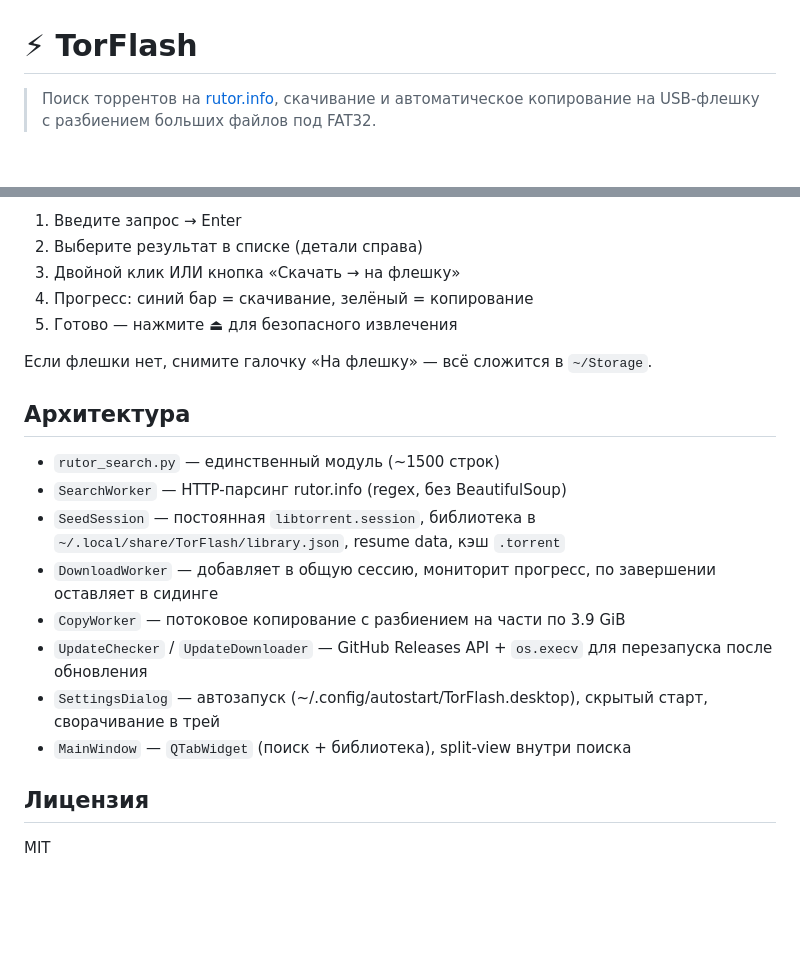
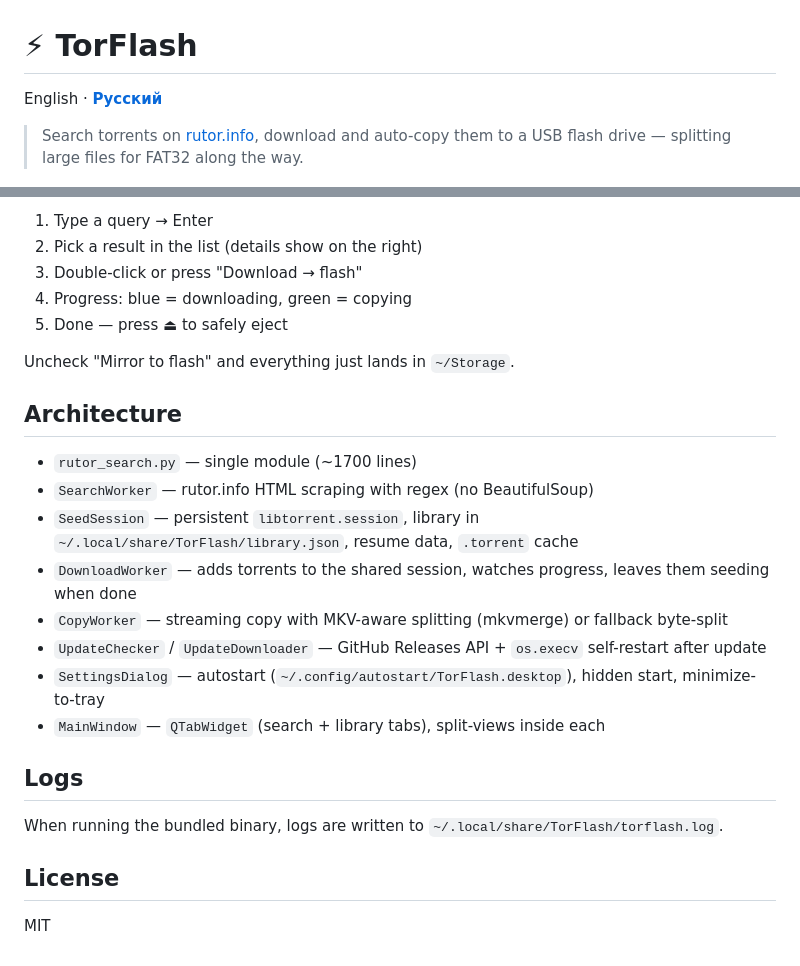
Before and after one commit to steveast/torflash, a Markdown page: README.md, 2 parts joined by grey strips. Rendered like a GitHub page; blank space fills up the shorter version.

```diff
--- a/README.md
+++ b/README.md
@@ -1,6 +1,8 @@
 # ⚡ TorFlash
 
-> Поиск торрентов на [rutor.info](https://rutor.info), скачивание и автоматическое копирование на USB-флешку с разбиением больших файлов под FAT32.
+English · **[Русский](README.ru.md)**
+
+> Search torrents on [rutor.info](https://rutor.info), download and auto-copy them to a USB flash drive — splitting large files for FAT32 along the way.
 
 <p align="center">
   <img src="screenshot.png" alt="TorFlash screenshot" width="800">
@@ -74,23 +83,27 @@ python3 -m venv --system-site-packages .build-venv
 
-1. Введите запрос → Enter
-2. Выберите результат в списке (детали справа)
-3. Двойной клик ИЛИ кнопка «Скачать → на флешку»
-4. Прогресс: синий бар = скачивание, зелёный = копирование
-5. Готово — нажмите ⏏ для безопасного извлечения
+1. Type a query → Enter
+2. Pick a result in the list (details show on the right)
+3. Double-click or press "Download → flash"
+4. Progress: blue = downloading, green = copying
+5. Done — press ⏏ to safely eject
 
-Если флешки нет, снимите галочку «На флешку» — всё сложится в `~/Storage`.
+Uncheck "Mirror to flash" and everything just lands in `~/Storage`.
 
-## Архитектура
+## Architecture
 
-- `rutor_search.py` — единственный модуль (~1500 строк)
-- `SearchWorker` — HTTP-парсинг rutor.info (regex, без BeautifulSoup)
-- `SeedSession` — постоянная `libtorrent.session`, библиотека в `~/.local/share/TorFlash/library.json`, resume data, кэш `.torrent`
-- `DownloadWorker` — добавляет в общую сессию, мониторит прогресс, по завершении оставляет в сидинге
-- `CopyWorker` — потоковое копирование с разбиением на части по 3.9 GiB
-- `UpdateChecker` / `UpdateDownloader` — GitHub Releases API + `os.execv` для перезапуска после обновления
-- `SettingsDialog` — автозапуск (~/.config/autostart/TorFlash.desktop), скрытый старт, сворачивание в трей
-- `MainWindow` — `QTabWidget` (поиск + библиотека), split-view внутри поиска
+- `rutor_search.py` — single module (~1700 lines)
+- `SearchWorker` — rutor.info HTML scraping with regex (no BeautifulSoup)
+- `SeedSession` — persistent `libtorrent.session`, library in `~/.local/share/TorFlash/library.json`, resume data, `.torrent` cache
+- `DownloadWorker` — adds torrents to the shared session, watches progress, leaves them seeding when done
+- `CopyWorker` — streaming copy with MKV-aware splitting (mkvmerge) or fallback byte-split
+- `UpdateChecker` / `UpdateDownloader` — GitHub Releases API + `os.execv` self-restart after update
+- `SettingsDialog` — autostart (`~/.config/autostart/TorFlash.desktop`), hidden start, minimize-to-tray
+- `MainWindow` — `QTabWidget` (search + library tabs), split-views inside each
 
-## Лицензия
+## Logs
+
+When running the bundled binary, logs are written to `~/.local/share/TorFlash/torflash.log`.
+
+## License
 
 MIT
```
Also changed, not shown: other parts of README.md (+38 -31 lines), README.ru.md (added, +98 -0 lines).
